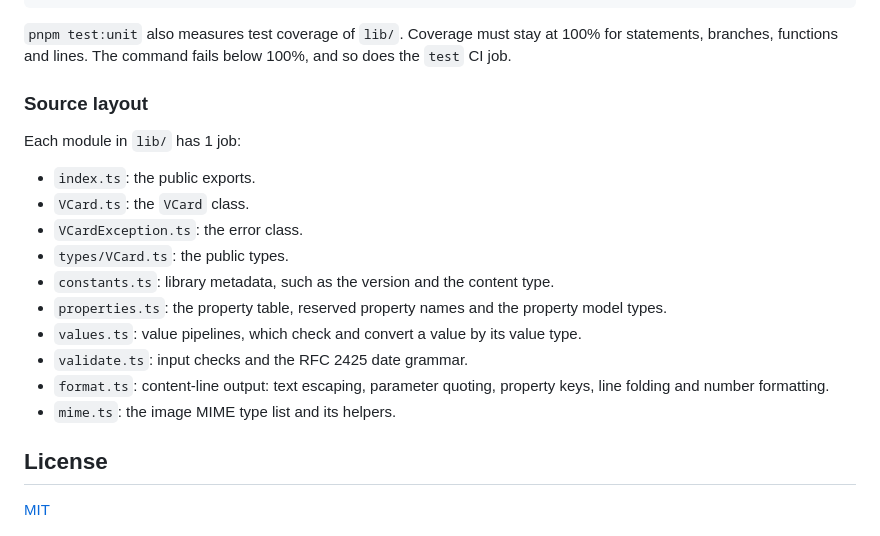
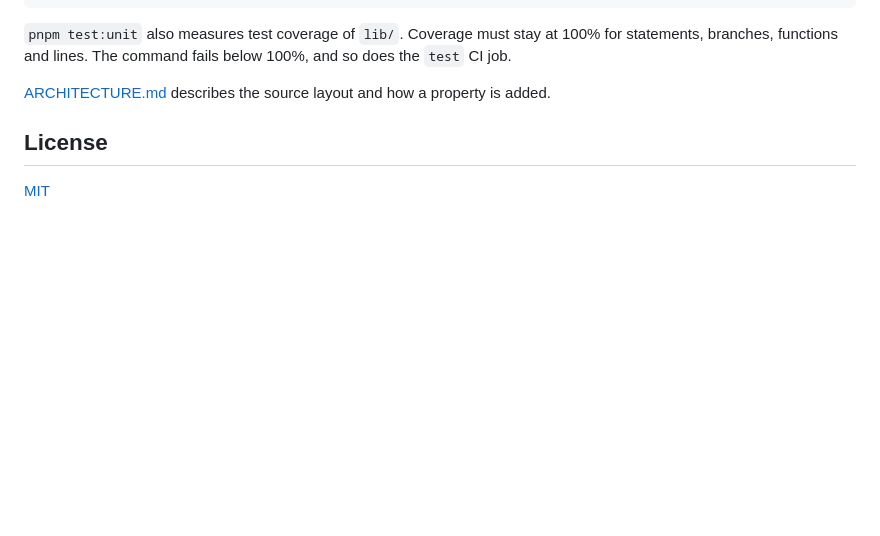
Before and after one commit to joaocarmo/vcard-creator, a Markdown page: README.md, the part around the change. Drawn GitHub-style; blank space fills up the shorter version.

Commit message:
docs: move the source layout to ARCHITECTURE.md
Add how a property travels from add*() to the output, and how to add a
new property. The README links to it.

```diff
--- a/README.md
+++ b/README.md
@@ -497,20 +497,7 @@ pnpm pretty
 
 `pnpm test:unit` also measures test coverage of `lib/`. Coverage must stay at 100% for statements, branches, functions and lines. The command fails below 100%, and so does the `test` CI job.
 
-### Source layout
-
-Each module in `lib/` has 1 job:
-
-- `index.ts`: the public exports.
-- `VCard.ts`: the `VCard` class.
-- `VCardException.ts`: the error class.
-- `types/VCard.ts`: the public types.
-- `constants.ts`: library metadata, such as the version and the content type.
-- `properties.ts`: the property table, reserved property names and the property model types.
-- `values.ts`: value pipelines, which check and convert a value by its value type.
-- `validate.ts`: input checks and the RFC 2425 date grammar.
-- `format.ts`: content-line output: text escaping, parameter quoting, property keys, line folding and number formatting.
-- `mime.ts`: the image MIME type list and its helpers.
+[ARCHITECTURE.md](ARCHITECTURE.md) describes the source layout and how a property is added.
 
 ## License
 
```
Also changed, not shown: ARCHITECTURE.md (added, +38 -0 lines).
